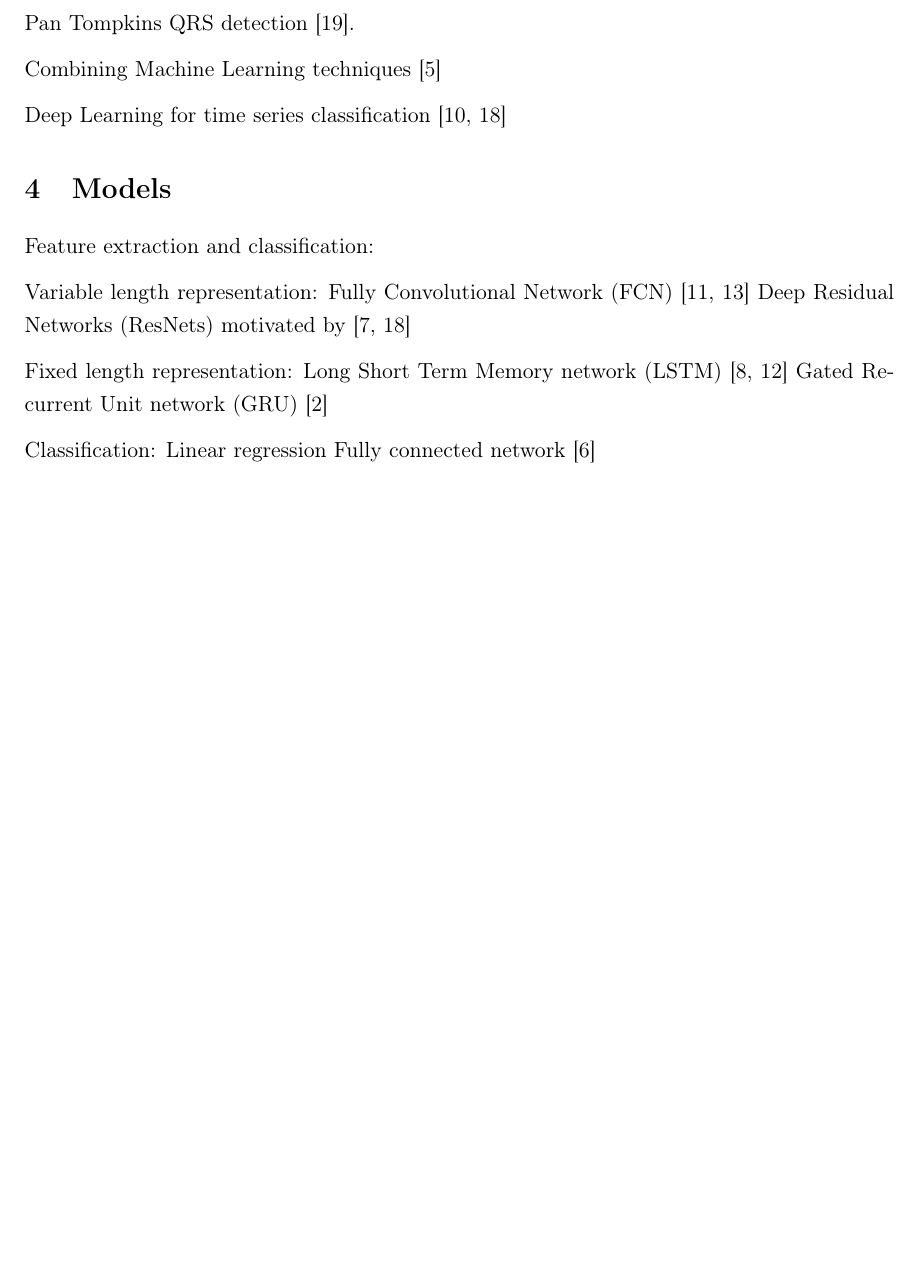
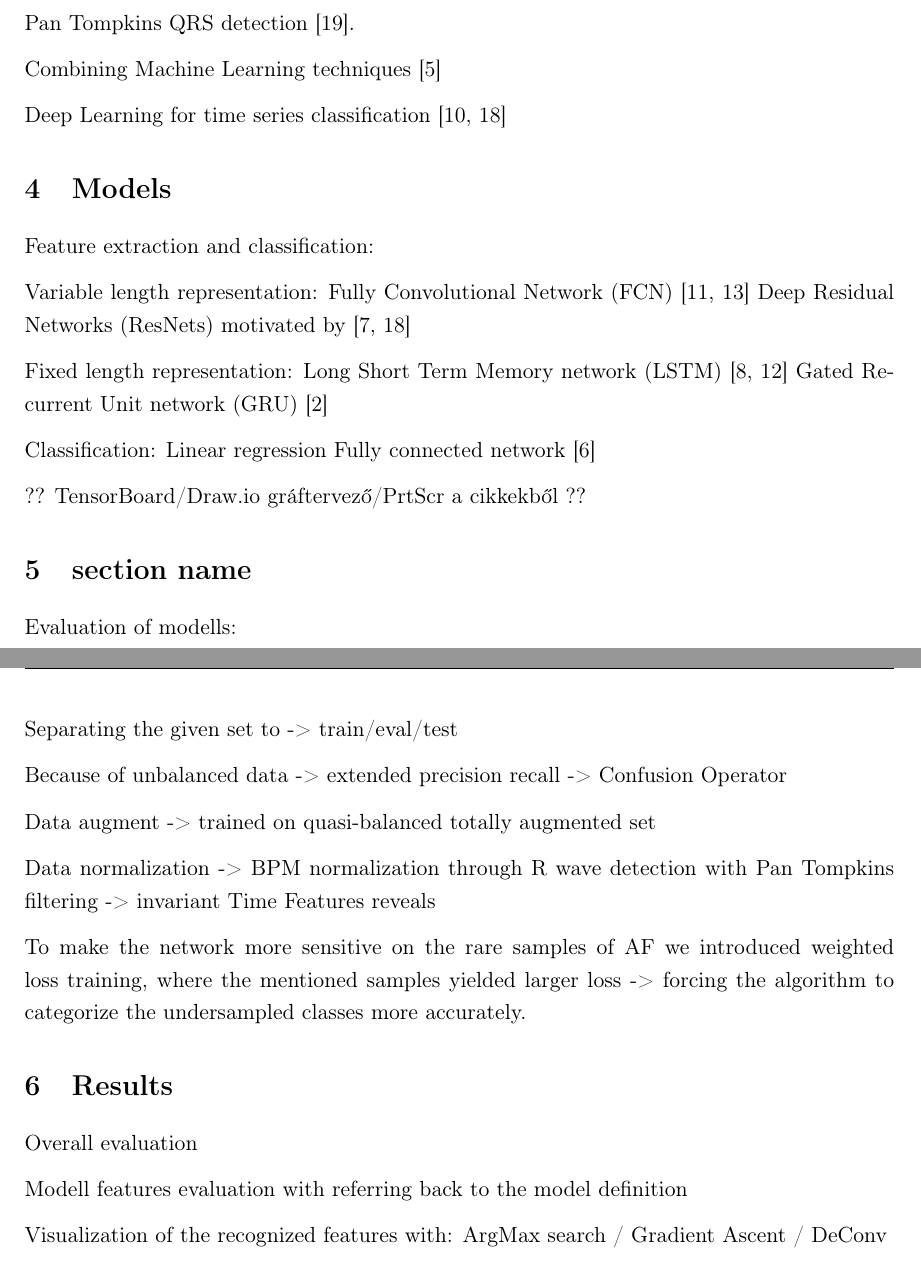
Before and after one commit to botcs/projectlab, a LaTeX thesis (plab/projectlab.tex, which reads plab/content/evaluation.tex, plab/content/models.tex, plab/content/results.tex): part of page 3 of 7 before the commit and two parts of pages 3 and 4 of 8 after it, the two joined at a grey line, cut so that both start at the same text, the shorter picture padded with empty space. Compiled offline with pdfLaTeX.

Commit message:
Raw corpus for ÖnLab

```diff
--- a/plab/content/evaluation.tex
+++ b/plab/content/evaluation.tex
@@ -0,0 +1,13 @@
+\section{section name}
+
+Evaluation of modells:
+
+Separating the given set to -> train/eval/test
+
+Because of unbalanced data -> extended precision recall -> Confusion Operator
+
+Data augment -> trained on quasi-balanced totally augmented set
+
+Data normalization -> BPM normalization through R wave detection with Pan Tompkins filtering -> invariant Time Features reveals
+
+To make the network more sensitive on the rare samples of AF we introduced weighted loss training, where the mentioned samples yielded larger loss -> forcing the algorithm to categorize the undersampled classes more accurately.
--- a/plab/content/models.tex
+++ b/plab/content/models.tex
@@ -13,3 +13,5 @@ Gated Recurrent Unit network (GRU) \cite{chung2014empirical}
 Classification:
 Linear regression
 Fully connected network \cite{girshick2014rich}
+
+?? TensorBoard/Draw.io gráftervező/PrtScr a cikkekből ??
--- a/plab/content/results.tex
+++ b/plab/content/results.tex
@@ -0,0 +1,8 @@
+\section{Results}
+
+Overall evaluation
+
+Modell features evaluation with referring back to the model definition
+
+Visualization of the recognized features with:
+ArgMax search / Gradient Ascent / DeConv
```
Also changed, not shown: plab/content/future.tex (+4 -1 lines), plab/README.md, 2 other files.
